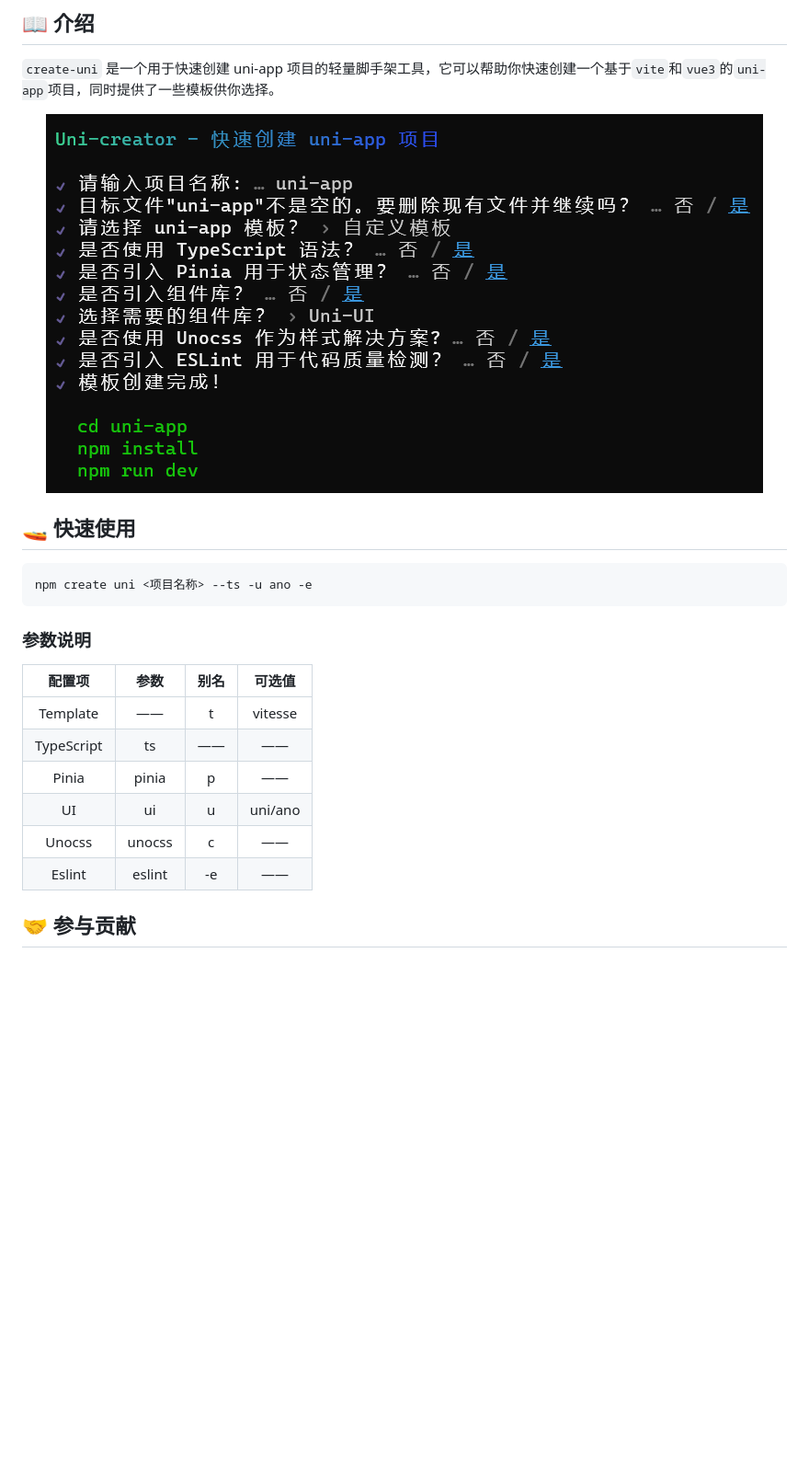
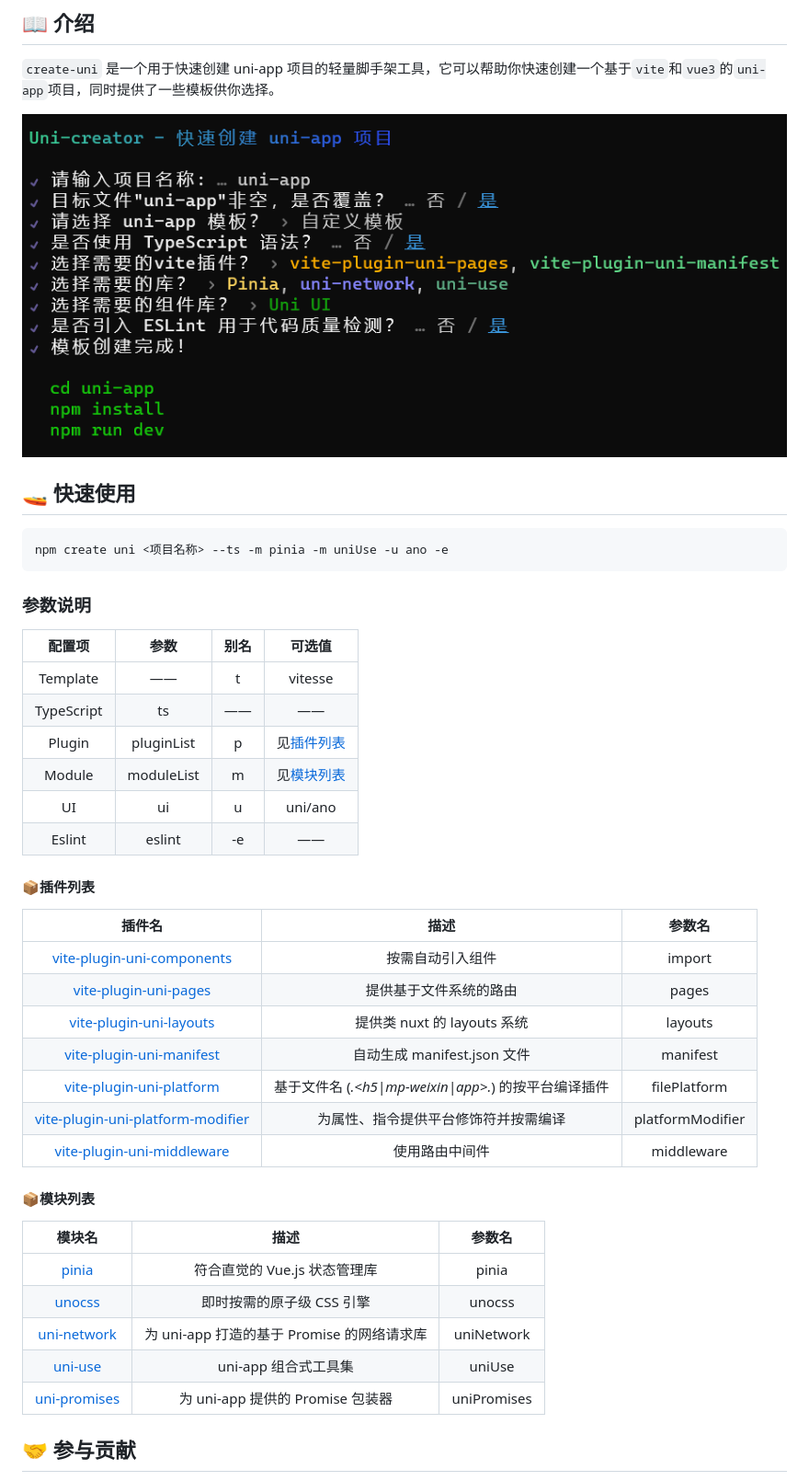
Before and after one commit to uni-helper/create-uni, a Markdown page: README.md, the part around the change printed below. Shown: that part at 92% size. GitHub-like rendering; pictures changed too: .github/image/demo.png; blank space fills up the shorter version.

Commit message:
docs: update README

````diff
--- a/README.md
+++ b/README.md
@@ -36,18 +36,41 @@
 ## 🚤 快速使用
 
 ```shell
-npm create uni <项目名称> --ts -u ano -e
+npm create uni <项目名称> --ts -m pinia -m uniUse -u ano -e
 ```
 
 ### 参数说明
+
 | 配置项 | 参数 | 别名 | 可选值 |
 |  :---: | :---: | :---: | :---: |
 | Template | —— | t | vitesse |
 | TypeScript | ts | —— | —— |
-| Pinia | pinia | p | —— |
+| Plugin | pluginList | p | 见[插件列表](#📦插件列表) |
+| Module | moduleList | m | 见[模块列表](#📦模块列表) |
 | UI | ui | u | uni/ano |
-| Unocss | unocss | c | —— |
 | Eslint | eslint | -e | —— |
+
+#### 📦插件列表
+
+| 插件名 | 描述 | 参数名 |
+| :---: | :---: | :---: |
+| [vite-plugin-uni-components](https://github.com/uni-helper/vite-plugin-uni-components) | 按需自动引入组件 | import |
+| [vite-plugin-uni-pages](https://github.com/uni-helper/vite-plugin-uni-pages) | 提供基于文件系统的路由 | pages |
+| [vite-plugin-uni-layouts](https://github.com/uni-helper/vite-plugin-uni-layouts) | 提供类 nuxt 的 layouts 系统 | layouts |
+| [vite-plugin-uni-manifest](https://github.com/uni-helper/vite-plugin-uni-manifest) | 自动生成 manifest.json 文件 | manifest |
+| [vite-plugin-uni-platform](https://github.com/uni-helper/vite-plugin-uni-platform) | 基于文件名 (*.<h5\|mp-weixin\|app>.*) 的按平台编译插件 | filePlatform |
+| [vite-plugin-uni-platform-modifier](https://github.com/uni-helper/vite-plugin-uni-platform-modifier) | 为属性、指令提供平台修饰符并按需编译 | platformModifier |
+| [vite-plugin-uni-middleware](https://github.com/uni-helper/vite-plugin-uni-middleware) | 使用路由中间件 | middleware |
+
+#### 📦模块列表
+
+| 模块名 | 描述 | 参数名 |
+| :---: | :---: | :---: |
+| [pinia](https://github.com/vuejs/pinia) | 符合直觉的 Vue.js 状态管理库 | pinia |
+| [unocss](https://github.com/antfu/unocss) | 即时按需的原子级 CSS 引擎 | unocss |
+| [uni-network](https://github.com/uni-helper/uni-network) | 为 uni-app 打造的基于 Promise 的网络请求库 | uniNetwork |
+| [uni-use](https://github.com/uni-helper/uni-use) | uni-app 组合式工具集 | uniUse |
+| [uni-promises](https://github.com/uni-helper/uni-promises) | 为 uni-app 提供的 Promise 包装器 | uniPromises |
 
 ## 🤝 参与贡献
 
````
Also changed, not shown: other parts of README.md (+1 -1 lines).
